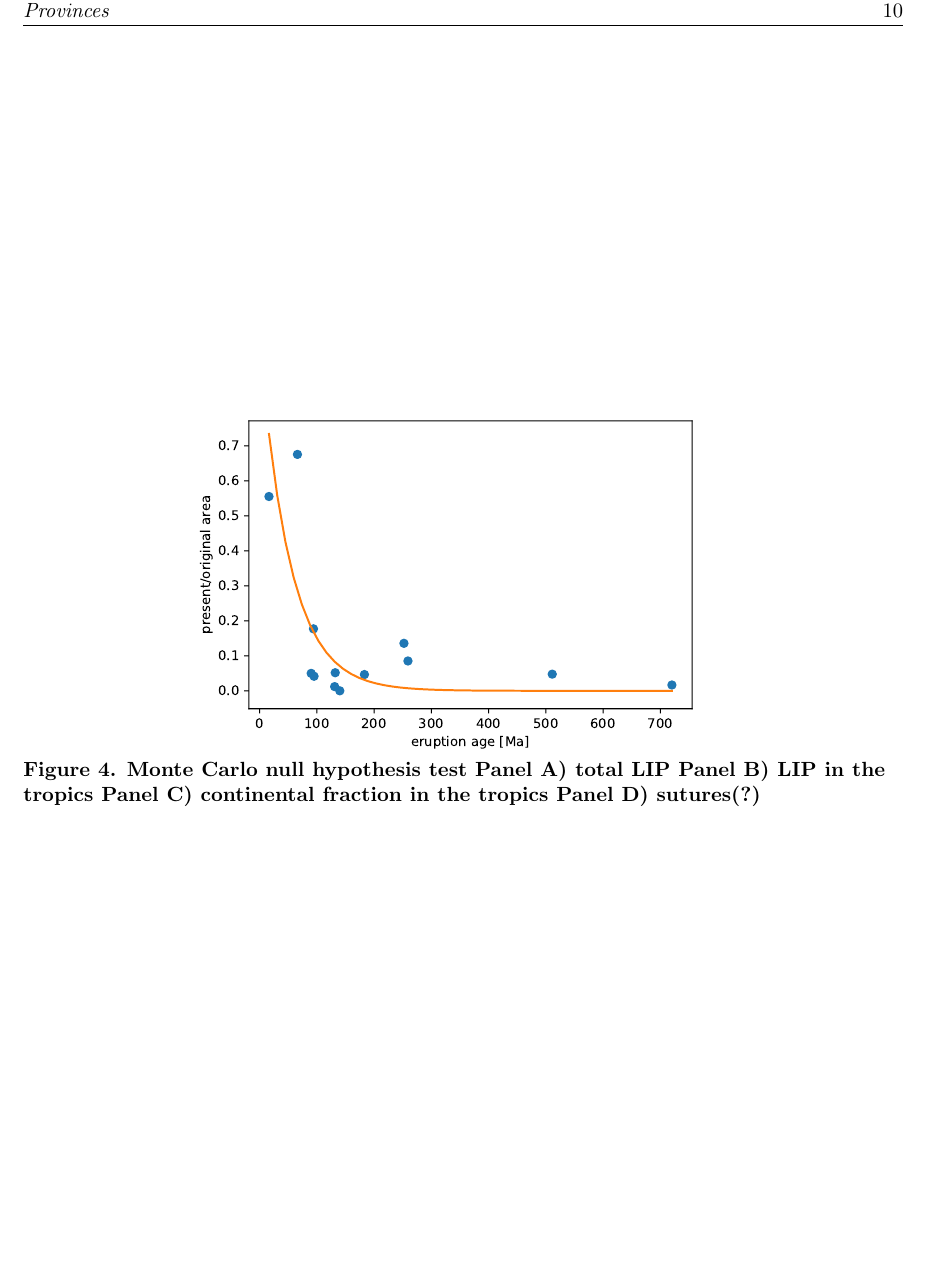
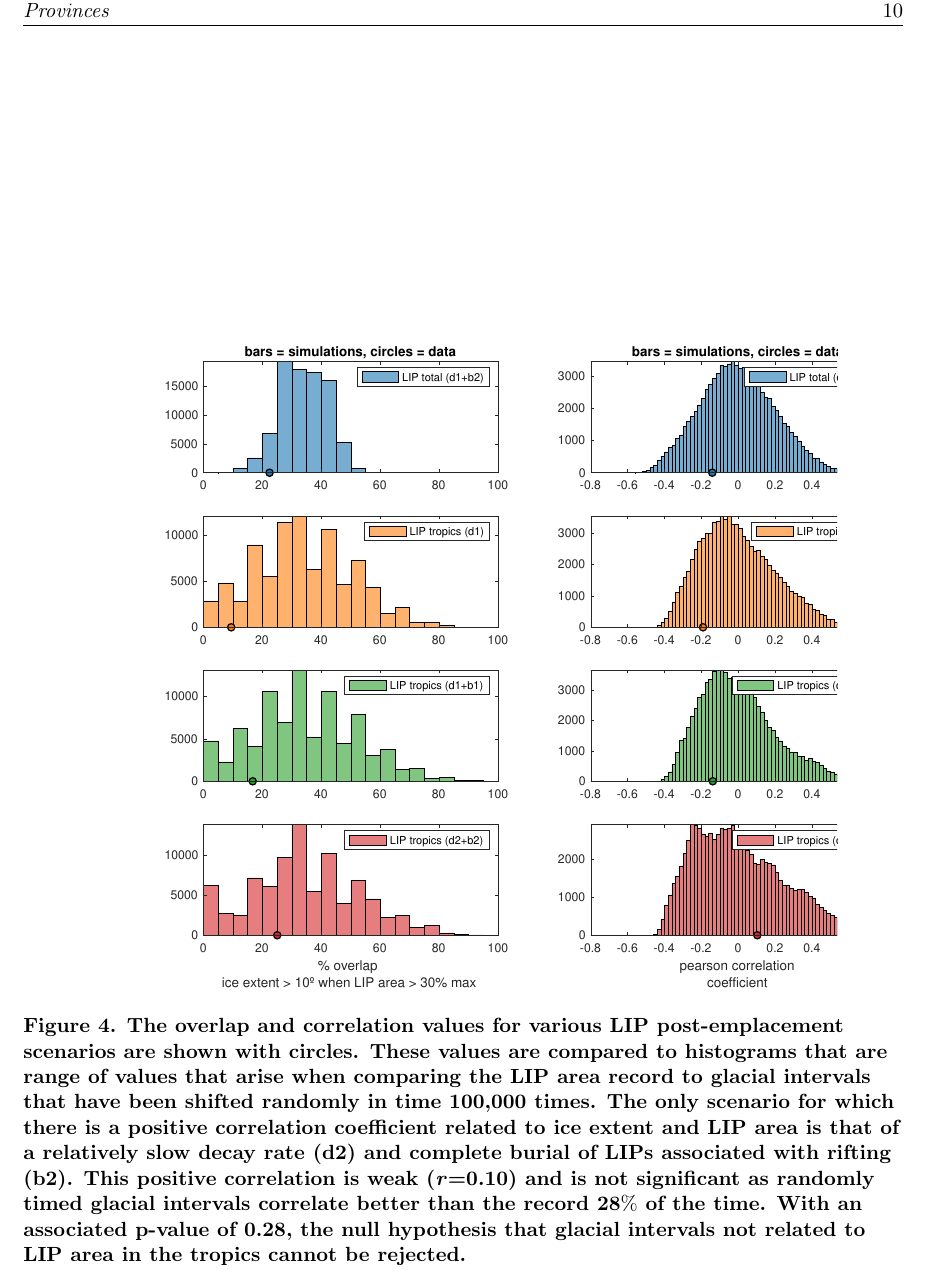
Before and after one commit to Swanson-Hysell-Group/2020_large_igneous_provinces, a LaTeX document (Manuscript/Manuscript.tex): part of page 10 of 10, cut so that both start at the same text, the shorter picture padded with empty space. Compiled offline with pdfLaTeX; a missing bibliography style is replaced by a similar one.

Commit message:
Updates from ShareLaTeX

```diff
--- a/Manuscript/Manuscript.tex
+++ b/Manuscript/Manuscript.tex
@@ -165,12 +165,8 @@ Panel D) heat map of one of the models}}
 
 \begin{figure}[h!]
 \begin{center}
-	\includegraphics[width=0.65\textwidth]{Manuscript/Figures/LIP_Preservation.pdf}
-	\caption{\textbf{Monte Carlo null hypothesis test
-Panel A) total LIP
-Panel B) LIP in the tropics
-Panel C) continental fraction in the tropics
-Panel D) sutures(?)}}
+	\includegraphics[width=0.85\textwidth]{Manuscript/Figures/overlap_correlation.pdf}
+	\caption{\textbf{The overlap and correlation values for various LIP post-emplacement scenarios are shown with circles. These values are compared to histograms that are range of values that arise when comparing the LIP area record to glacial intervals that have been shifted randomly in time 100,000 times. The only scenario for which there is a positive correlation coefficient related to ice extent and LIP area is that of a relatively slow decay rate (d2) and complete burial of LIPs associated with rifting (b2). This positive correlation is weak (\textit{r}=0.10) and is not significant as randomly timed glacial intervals correlate better than the record 28$\%$ of the time. With an associated p-value of 0.28, the null hypothesis that glacial intervals not related to LIP area in the tropics cannot be rejected.}}
 	\label{fig:LIP_correlation}
 \end{center}
 \end{figure}
```
